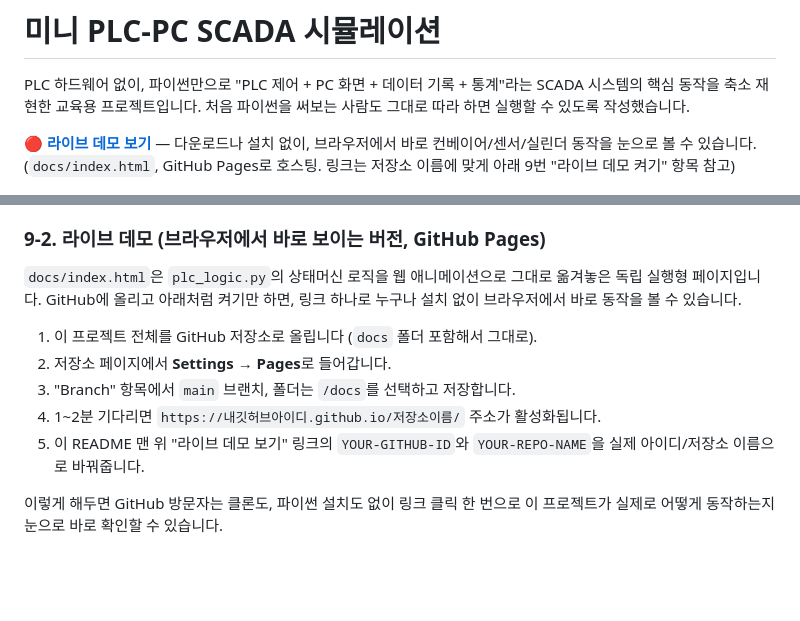
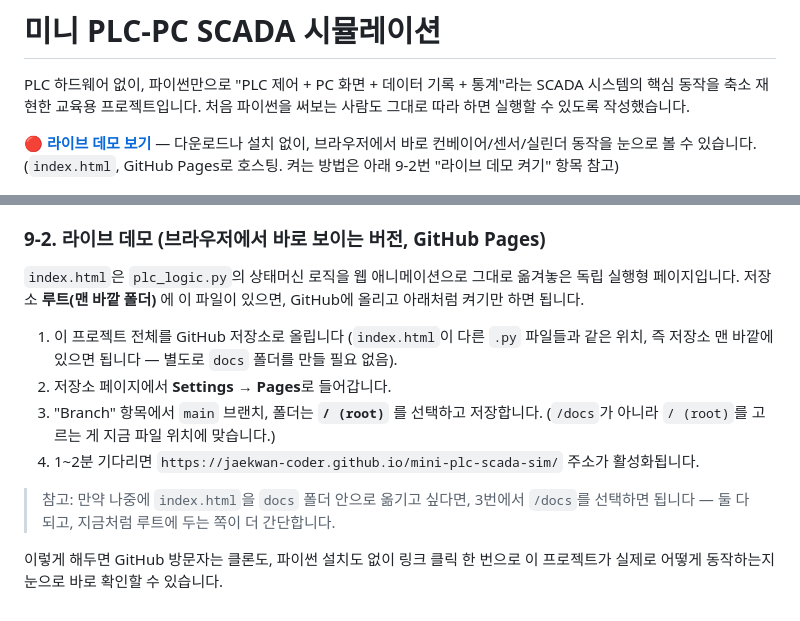
Before and after one commit to jaekwan-coder/mini-plc-scada-sim, a Markdown page: README.md, 2 parts joined by grey strips. Drawn GitHub-style; blank space fills up the shorter version.

Commit message:
Fix README: live demo link and pages root folder instructions

```diff
--- a/README.md
+++ b/README.md
@@ -4,9 +4,9 @@ PLC 하드웨어 없이, 파이썬만으로 "PLC 제어 + PC 화면 + 데이터
 SCADA 시스템의 핵심 동작을 축소 재현한 교육용 프로젝트입니다.
 처음 파이썬을 써보는 사람도 그대로 따라 하면 실행할 수 있도록 작성했습니다.
 
-**🔴 [라이브 데모 보기](https://github.com/jaekwan-coder/mini-plc-scada-sim.git/)** — 다운로드나 설치 없이,
-브라우저에서 바로 컨베이어/센서/실린더 동작을 눈으로 볼 수 있습니다. (`docs/index.html`,
-GitHub Pages로 호스팅. 링크는 저장소 이름에 맞게 아래 9번 "라이브 데모 켜기" 항목 참고)
+**🔴 [라이브 데모 보기](https://jaekwan-coder.github.io/mini-plc-scada-sim/)** — 다운로드나 설치 없이,
+브라우저에서 바로 컨베이어/센서/실린더 동작을 눈으로 볼 수 있습니다. (`index.html`,
+GitHub Pages로 호스팅. 켜는 방법은 아래 9-2번 "라이브 데모 켜기" 항목 참고)
 
 ![데모](demo.gif)
 *(위 줄은 화면 녹화 GIF를 만들어서 `demo.gif`로 저장해두면 자동으로 재생됩니다 — 아래 9번 항목 참고)*
@@ -184,16 +184,19 @@ python pc_client.py
 
 ### 9-2. 라이브 데모 (브라우저에서 바로 보이는 버전, GitHub Pages)
 
-`docs/index.html`은 `plc_logic.py`의 상태머신 로직을 웹 애니메이션으로 그대로 옮겨놓은
-독립 실행형 페이지입니다. GitHub에 올리고 아래처럼 켜기만 하면, 링크 하나로 누구나
-설치 없이 브라우저에서 바로 동작을 볼 수 있습니다.
+`index.html`은 `plc_logic.py`의 상태머신 로직을 웹 애니메이션으로 그대로 옮겨놓은
+독립 실행형 페이지입니다. 저장소 **루트(맨 바깥 폴더)** 에 이 파일이 있으면,
+GitHub에 올리고 아래처럼 켜기만 하면 됩니다.
 
-1. 이 프로젝트 전체를 GitHub 저장소로 올립니다 (`docs` 폴더 포함해서 그대로).
+1. 이 프로젝트 전체를 GitHub 저장소로 올립니다 (`index.html`이 다른 `.py` 파일들과
+   같은 위치, 즉 저장소 맨 바깥에 있으면 됩니다 — 별도로 `docs` 폴더를 만들 필요 없음).
 2. 저장소 페이지에서 **Settings → Pages**로 들어갑니다.
-3. "Branch" 항목에서 `main` 브랜치, 폴더는 `/docs`를 선택하고 저장합니다.
-4. 1~2분 기다리면 `https://내깃허브아이디.github.io/저장소이름/` 주소가 활성화됩니다.
-5. 이 README 맨 위 "라이브 데모 보기" 링크의 `YOUR-GITHUB-ID`와 `YOUR-REPO-NAME`을
-   실제 아이디/저장소 이름으로 바꿔줍니다.
+3. "Branch" 항목에서 `main` 브랜치, 폴더는 **`/ (root)`** 를 선택하고 저장합니다.
+   (`/docs`가 아니라 `/ (root)`를 고르는 게 지금 파일 위치에 맞습니다.)
+4. 1~2분 기다리면 `https://jaekwan-coder.github.io/mini-plc-scada-sim/` 주소가 활성화됩니다.
+
+> 참고: 만약 나중에 `index.html`을 `docs` 폴더 안으로 옮기고 싶다면, 3번에서
+> `/docs`를 선택하면 됩니다 — 둘 다 되고, 지금처럼 루트에 두는 쪽이 더 간단합니다.
 
 이렇게 해두면 GitHub 방문자는 클론도, 파이썬 설치도 없이 링크 클릭 한 번으로
 이 프로젝트가 실제로 어떻게 동작하는지 눈으로 바로 확인할 수 있습니다.
```
